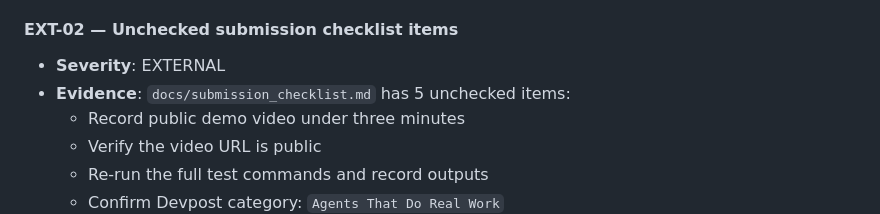
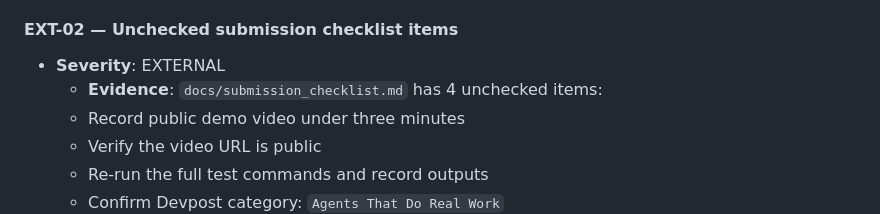
Before and after one commit to darkcombat/datahub-reflex, a Markdown page: docs/issue_register.md, the part around the change. GitHub-like rendering.

```diff
--- a/docs/issue_register.md
+++ b/docs/issue_register.md
@@ -38,7 +38,7 @@ Remote: `https://github.com/darkcombat/datahub-reflex.git`
 #### EXT-02 — Unchecked submission checklist items
 
 - **Severity**: EXTERNAL
-- **Evidence**: `docs/submission_checklist.md` has 5 unchecked items:
+  - **Evidence**: `docs/submission_checklist.md` has 4 unchecked items:
   - Record public demo video under three minutes
   - Verify the video URL is public
   - Re-run the full test commands and record outputs
```
Also changed, not shown: docs/20_day_plan.md (+19 -2 lines).
